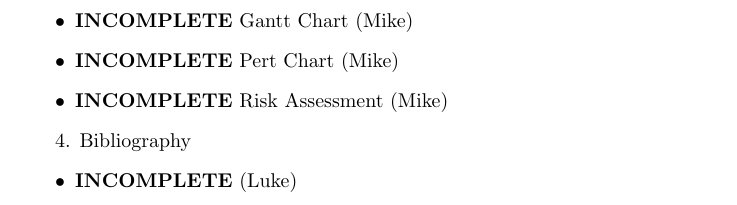
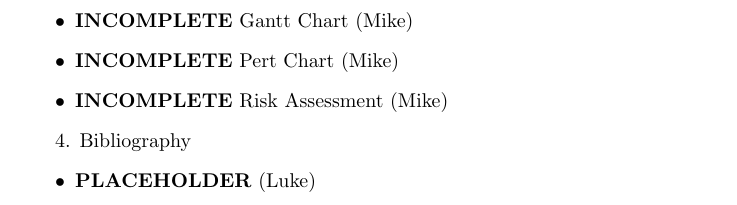
Before and after one commit to thomal/COMP208, a LaTeX thesis (writeup/project.tex, which reads writeup/text/appendicies/todo.tex): part of page 38 of 41, cut so that both start at the same text. Compiled offline with pdfLaTeX.

Commit message:
updated todo

```diff
--- a/writeup/text/appendicies/todo.tex
+++ b/writeup/text/appendicies/todo.tex
@@ -36,5 +36,5 @@ REVOKE claims and messages after a certain date if private key leaked\\
 
 4. Bibliography
 \begin{itemize}
-\item \textbf{INCOMPLETE} (Luke)
+\item \textbf{PLACEHOLDER} (Luke)
 \end{itemize}
```
Also changed, not shown: writeup/project.pdf.
